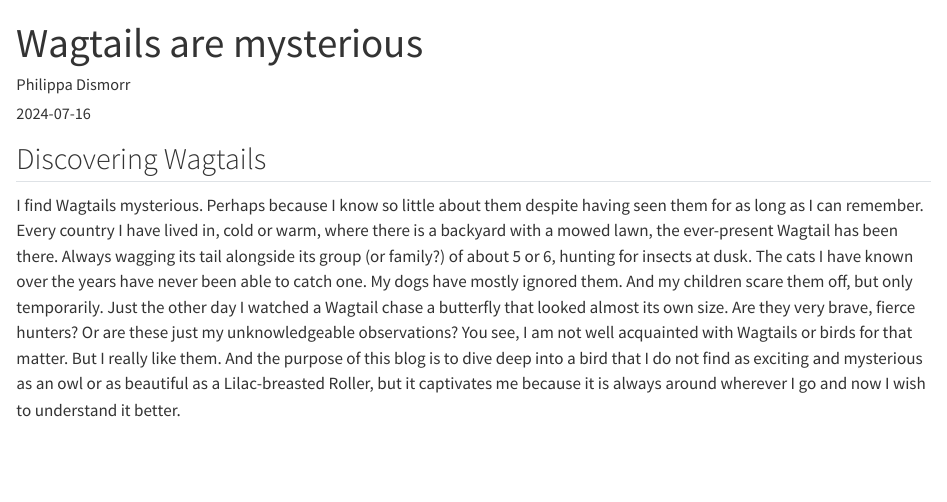
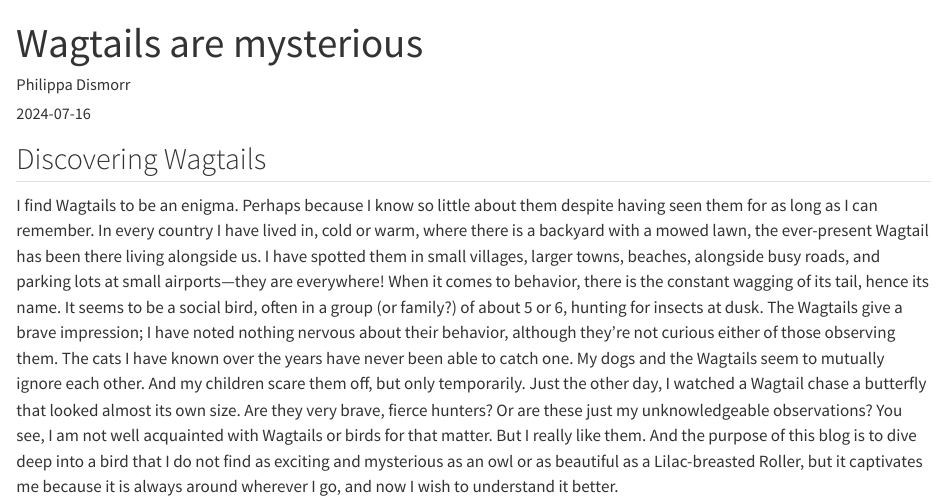
Before and after one commit to Philid24/Philid24.github.io, a Quarto document (posts/wagtails-are-mysterious/intro.qmd): the page in a window 1100 px wide, from its top. Rendered offline with R 4.5, knitr and Pandoc in place of Quarto, with nearby package versions.

Commit message:
made changes to two blog posts

```diff
--- a/posts/wagtails-are-mysterious/intro.qmd
+++ b/posts/wagtails-are-mysterious/intro.qmd
@@ -6,5 +6,7 @@ image: wagtail-cool.webp
 ---
 ## Discovering Wagtails
 
-I find Wagtails mysterious. Perhaps because I know so little about them despite having seen them for as long as I can remember. Every country I have lived in, cold or warm, where there is a backyard with a mowed lawn, the ever-present Wagtail has been there. Always wagging its tail alongside its group (or family?) of about 5 or 6, hunting for insects at dusk. The cats I have known over the years have never been able to catch one. My dogs have mostly ignored them. And my children scare them off, but only temporarily. Just the other day I watched a Wagtail chase a butterfly that looked almost its own size. Are they very brave, fierce hunters? Or are these just my unknowledgeable observations?
-You see, I am not well acquainted with Wagtails or birds for that matter. But I really like them. And the purpose of this blog is to dive deep into a bird that I do not find as exciting and mysterious as an owl or as beautiful as a Lilac-breasted Roller, but it captivates me because it is always around wherever I go and now I wish to understand it better.
+I find Wagtails to be an enigma. Perhaps because I know so little about them despite having seen them for as long as I can remember. In every country I have lived in, cold or warm, where there is a backyard with a mowed lawn, the ever-present Wagtail has been there living alongside us. I have spotted them in small villages, larger towns, beaches, alongside busy roads, and parking lots at small airports—they are everywhere!
+When it comes to behavior, there is the constant wagging of its tail, hence its name. It seems to be a social bird, often in a group (or family?) of about 5 or 6, hunting for insects at dusk. The Wagtails give a brave impression; I have noted nothing nervous about their behavior, although they're not curious either of those observing them. The cats I have known over the years have never been able to catch one. My dogs and the Wagtails seem to mutually ignore each other. And my children scare them off, but only temporarily.
+Just the other day, I watched a Wagtail chase a butterfly that looked almost its own size. Are they very brave, fierce hunters? Or are these just my unknowledgeable observations?
+You see, I am not well acquainted with Wagtails or birds for that matter. But I really like them. And the purpose of this blog is to dive deep into a bird that I do not find as exciting and mysterious as an owl or as beautiful as a Lilac-breasted Roller, but it captivates me because it is always around wherever I go, and now I wish to understand it better.
```
Also changed, not shown: posts/defining-wagtails/index.qmd (+1 -1 lines).
